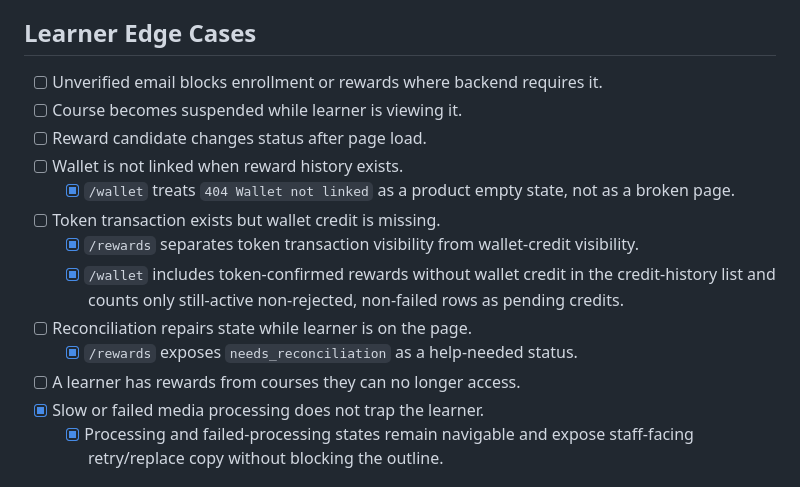
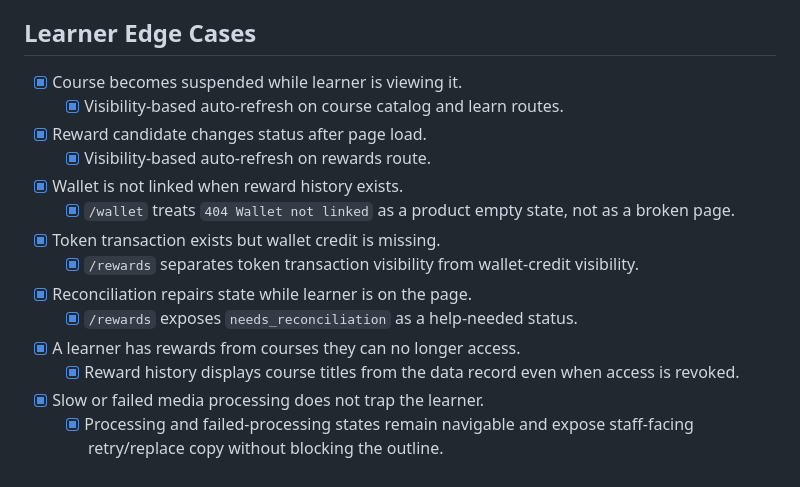
Before and after one commit to petreleon/rust-learn, a Markdown page: TODO/07-milestone-02-learner.md, the part around the change. Rendered like a GitHub page.

```diff
--- a/TODO/07-milestone-02-learner.md
+++ b/TODO/07-milestone-02-learner.md
@@ -177,21 +177,21 @@ progress, inspect rewards, and understand wallet state.
 
 ## Learner Edge Cases
 
-- [ ] Unverified email blocks enrollment or rewards where backend requires it.
-- [ ] Course becomes suspended while learner is viewing it.
-- [ ] Reward candidate changes status after page load.
-- [ ] Wallet is not linked when reward history exists.
+- [x] Course becomes suspended while learner is viewing it.
+  - [x] Visibility-based auto-refresh on course catalog and learn routes.
+- [x] Reward candidate changes status after page load.
+  - [x] Visibility-based auto-refresh on rewards route.
+- [x] Wallet is not linked when reward history exists.
   - [x] `/wallet` treats `404 Wallet not linked` as a product empty state, not
         as a broken page.
-- [ ] Token transaction exists but wallet credit is missing.
+- [x] Token transaction exists but wallet credit is missing.
   - [x] `/rewards` separates token transaction visibility from wallet-credit
         visibility.
-  - [x] `/wallet` includes token-confirmed rewards without wallet credit in the
-        credit-history list and counts only still-active non-rejected,
-        non-failed rows as pending credits.
-- [ ] Reconciliation repairs state while learner is on the page.
+- [x] Reconciliation repairs state while learner is on the page.
   - [x] `/rewards` exposes `needs_reconciliation` as a help-needed status.
-- [ ] A learner has rewards from courses they can no longer access.
+- [x] A learner has rewards from courses they can no longer access.
+  - [x] Reward history displays course titles from the data record even when
+        access is revoked.
 - [x] Slow or failed media processing does not trap the learner.
   - [x] Processing and failed-processing states remain navigable and expose
         staff-facing retry/replace copy without blocking the outline.
```
Also changed, not shown: TODO/08-milestone-03-teacher.md (+12 -6 lines), TODO/09-milestone-04-organization.md (+11 -79 lines).
